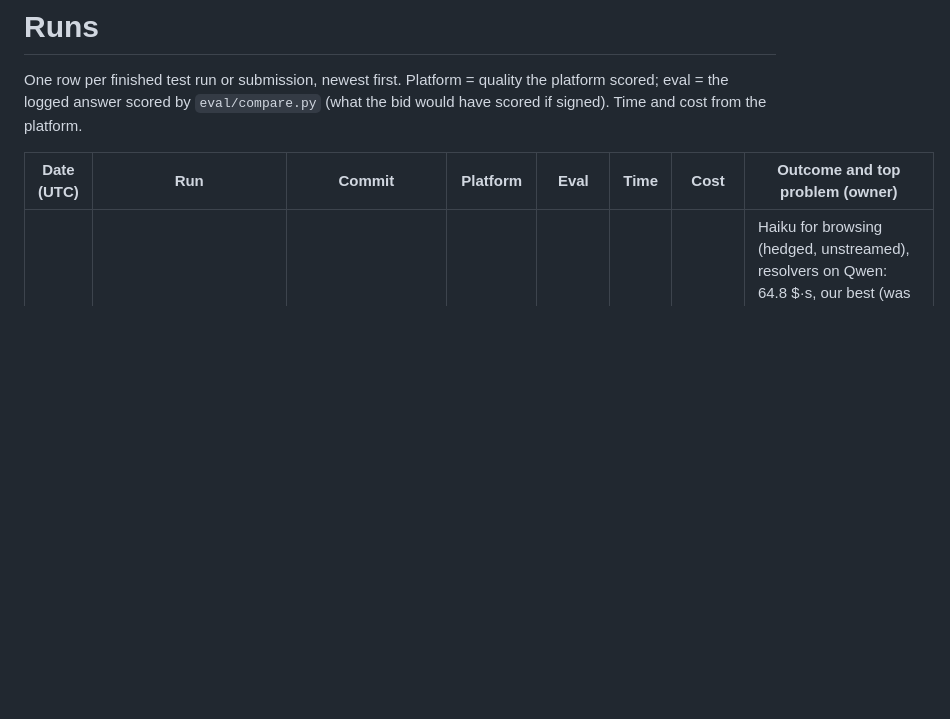
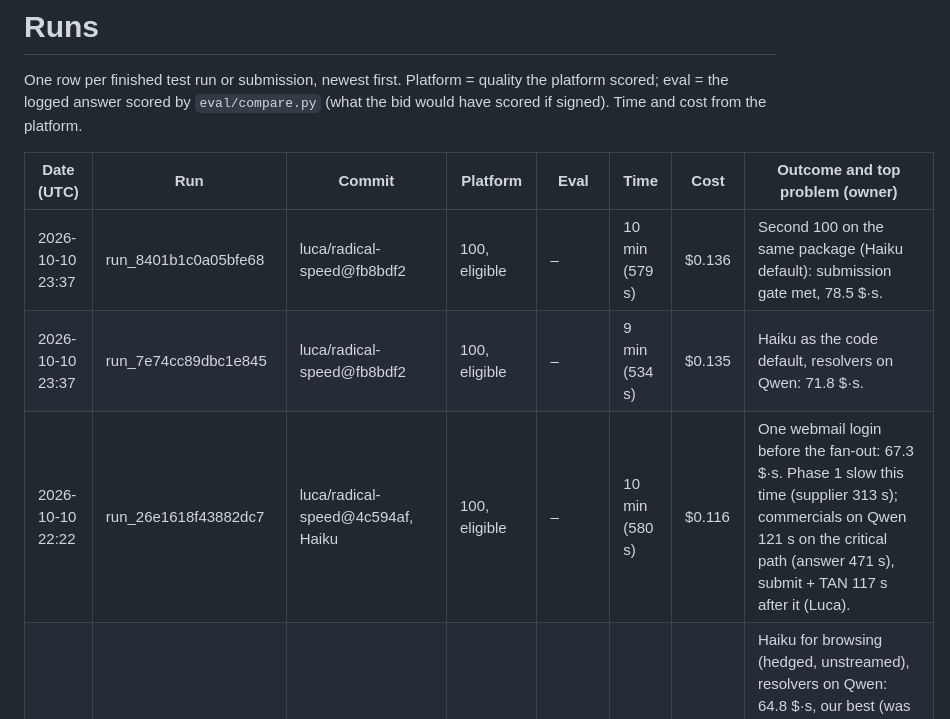
Before and after one commit to lucakammerer/adminrights, a Markdown page: bench/RUNS.md, the part around the change. GitHub-like rendering; blank space fills up the shorter version.

Commit message:
bench: Haiku gate runs
Entire-Checkpoint: 01M4M3F626YH2N0B1NCE7NZBJP

```diff
--- a/bench/RUNS.md
+++ b/bench/RUNS.md
@@ -5,6 +5,9 @@ logged answer scored by `eval/compare.py` (what the bid would have scored if sig
 
 | Date (UTC) | Run | Commit | Platform | Eval | Time | Cost | Outcome and top problem (owner) |
 | --- | --- | --- | --- | --- | --- | --- | --- |
+| 2026-10-10 23:37 | run_8401b1c0a05bfe68 | luca/radical-speed@fb8bdf2 | 100, eligible | – | 10 min (579 s) | $0.136 | Second 100 on the same package (Haiku default): submission gate met, 78.5 $·s. |
+| 2026-10-10 23:37 | run_7e74cc89dbc1e845 | luca/radical-speed@fb8bdf2 | 100, eligible | – | 9 min (534 s) | $0.135 | Haiku as the code default, resolvers on Qwen: 71.8 $·s. |
+| 2026-10-10 22:22 | run_26e1618f43882dc7 | luca/radical-speed@4c594af, Haiku | 100, eligible | – | 10 min (580 s) | $0.116 | One webmail login before the fan-out: 67.3 $·s. Phase 1 slow this time (supplier 313 s); commercials on Qwen 121 s on the critical path (answer 471 s), submit + TAN 117 s after it (Luca). |
 | 2026-10-10 22:10 | run_13d682417a16ab1b | luca/radical-speed@62db4d8, Haiku | 100, eligible | 100.00 | 10 min (598 s) | $0.108 | Haiku for browsing (hedged, unstreamed), resolvers on Qwen: 64.8 $·s, our best (was 144). Phase 1: tender 58 s, supplier 50 s, but webmail to 276 s: its three agents logged in at once and expired each other's form (150 s; fixed in 4c594af). Answer 413 s, signed 594 s; TAN 11 s (Luca). |
 | 2026-10-10 21:58 | run_8cbbcdcde2d35b38 | luca/radical-speed@357d88f, Haiku | 59.6, eligible | 59.65 | 9 min | $0.140 | Answer at 306 s, but the tender agent's first call hung 240 s (no hedge yet) and it kept no Q&A page: quantities, bonus, commitments and lead times wrong (Luca: hedge in 62db4d8). |
 | 2026-10-10 21:55 | run_cb0f74cefa7ea084, run_017c28e4806645b2, run_99c8592c1a882d25 | luca/radical-speed | – | – | – | – | The platform failed (503 guest_unavailable); not counted. |
```
